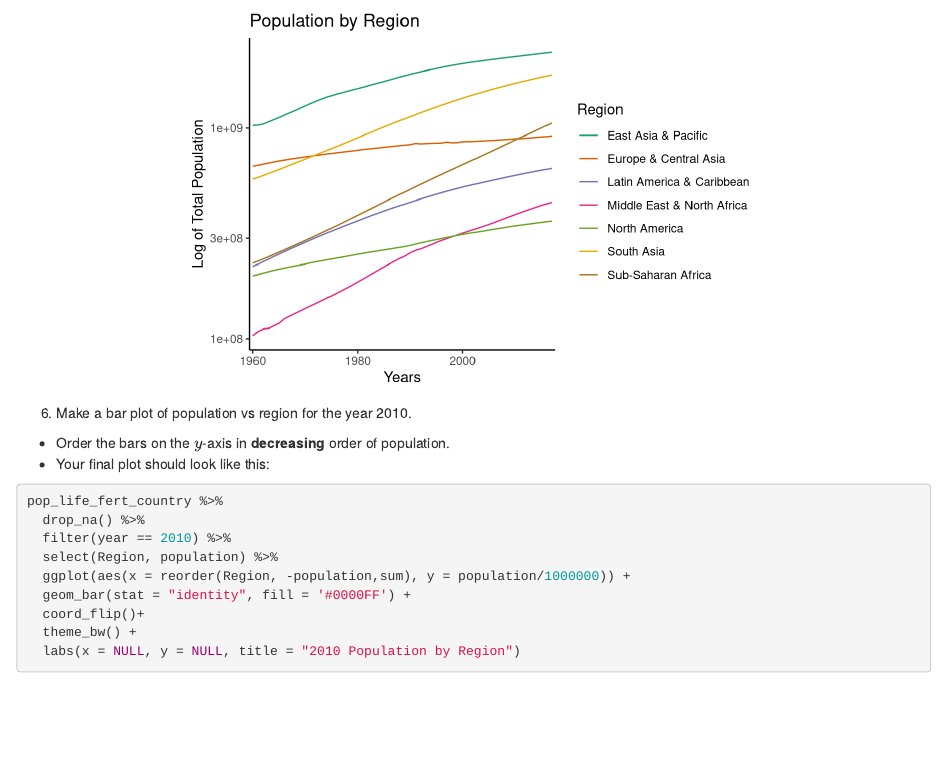
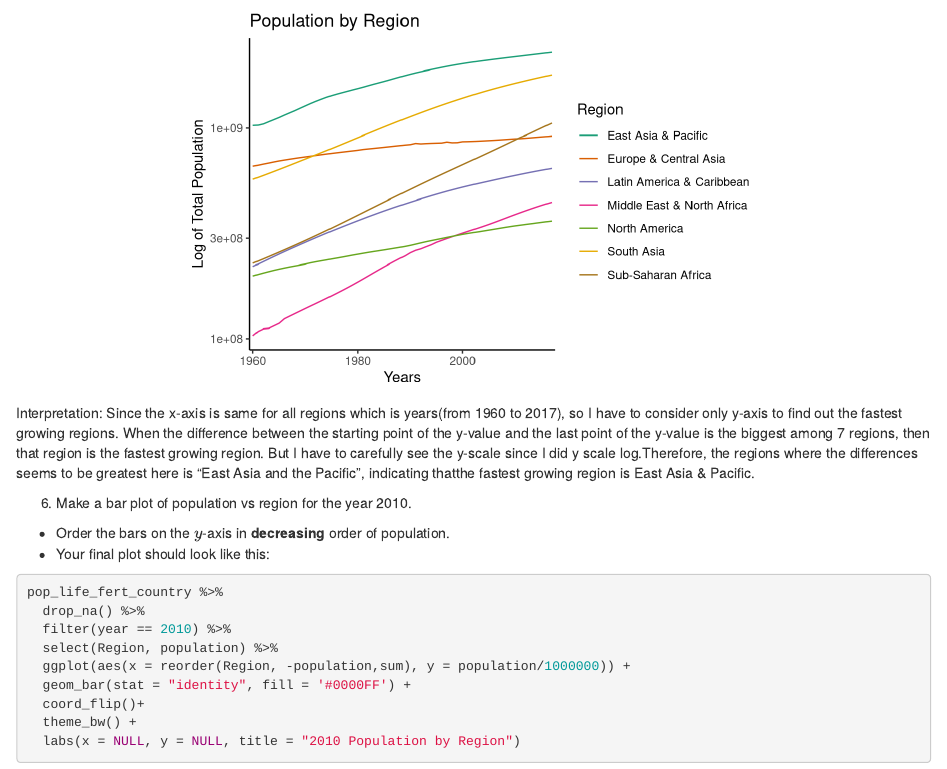
Before and after one commit to jaehee99/Tidyverse, an R Markdown document (analysis/hw_01_Jaehee_Lee.Rmd): the page in a window 1100 px wide, from 16430 px down. Rendered offline with R 4.5, knitr and Pandoc, with nearby package versions.

Commit message:
Question 2-5 Interpretation

````diff
--- a/analysis/hw_01_Jaehee_Lee.Rmd
+++ b/analysis/hw_01_Jaehee_Lee.Rmd
@@ -331,6 +331,7 @@ ylab("Log of Total Population")+
     scale_color_brewer(palette="Dark2")
 
 ```
+Interpretation: Since the x-axis is same for all regions which is years(from 1960 to 2017), so I have to consider only y-axis to find out the fastest growing regions. When the difference between the starting point of the y-value and the last point of the y-value is the biggest among 7 regions, then that region is the fastest growing region. But I have to carefully see the y-scale since I did y scale log.Therefore, the regions where the differences seems to be greatest here is "East Asia and the Pacific", indicating thatthe fastest growing region is East Asia & Pacific.
 
 6. Make a bar plot of population vs region for the year 2010.
   + Order the bars on the $y$-axis in **decreasing** order of population.
````
